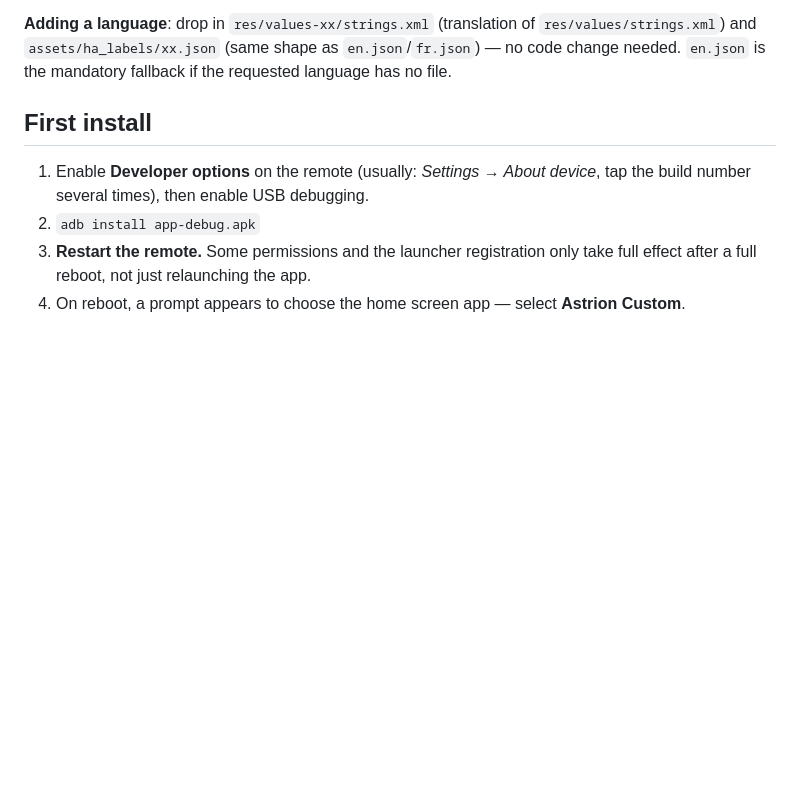
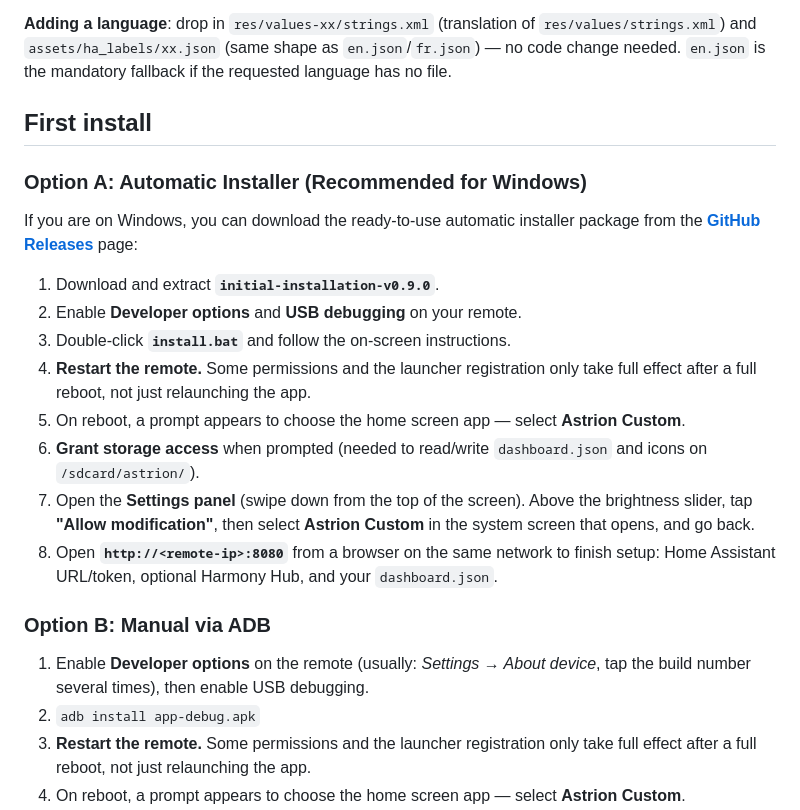
Before and after one commit to ClemsonJeeper/astrion-custom-dashboard, a Markdown page: README.md, the part around the change. Drawn GitHub-style; blank space fills up the shorter version.

Commit message:
docs: add automated Windows installer option to README

```diff
--- a/README.md
+++ b/README.md
@@ -51,6 +51,21 @@ Two separate mechanisms, designed so the community can add a language without to
 **Adding a language**: drop in `res/values-xx/strings.xml` (translation of `res/values/strings.xml`) and `assets/ha_labels/xx.json` (same shape as `en.json`/`fr.json`) — no code change needed. `en.json` is the mandatory fallback if the requested language has no file.
 
 ## First install
+
+### Option A: Automatic Installer (Recommended for Windows)
+
+If you are on Windows, you can download the ready-to-use automatic installer package from the [**GitHub Releases**](https://github.com/dckiller51/astrion-custom-dashboard/releases/tag/initial-installation-v0.9.0) page:
+
+1. Download and extract **`initial-installation-v0.9.0`**.
+2. Enable **Developer options** and **USB debugging** on your remote.
+3. Double-click **`install.bat`** and follow the on-screen instructions.
+4. **Restart the remote.** Some permissions and the launcher registration only take full effect after a full reboot, not just relaunching the app.
+5. On reboot, a prompt appears to choose the home screen app — select **Astrion Custom**.
+6. **Grant storage access** when prompted (needed to read/write `dashboard.json` and icons on `/sdcard/astrion/`).
+7. Open the **Settings panel** (swipe down from the top of the screen). Above the brightness slider, tap **"Allow modification"**, then select **Astrion Custom** in the system screen that opens, and go back.
+8. Open **`http://<remote-ip>:8080`** from a browser on the same network to finish setup: Home Assistant URL/token, optional Harmony Hub, and your `dashboard.json`.
+
+### Option B: Manual via ADB
 
 1. Enable **Developer options** on the remote (usually: *Settings → About device*, tap the build number several times), then enable USB debugging.
 2. `adb install app-debug.apk`
```
